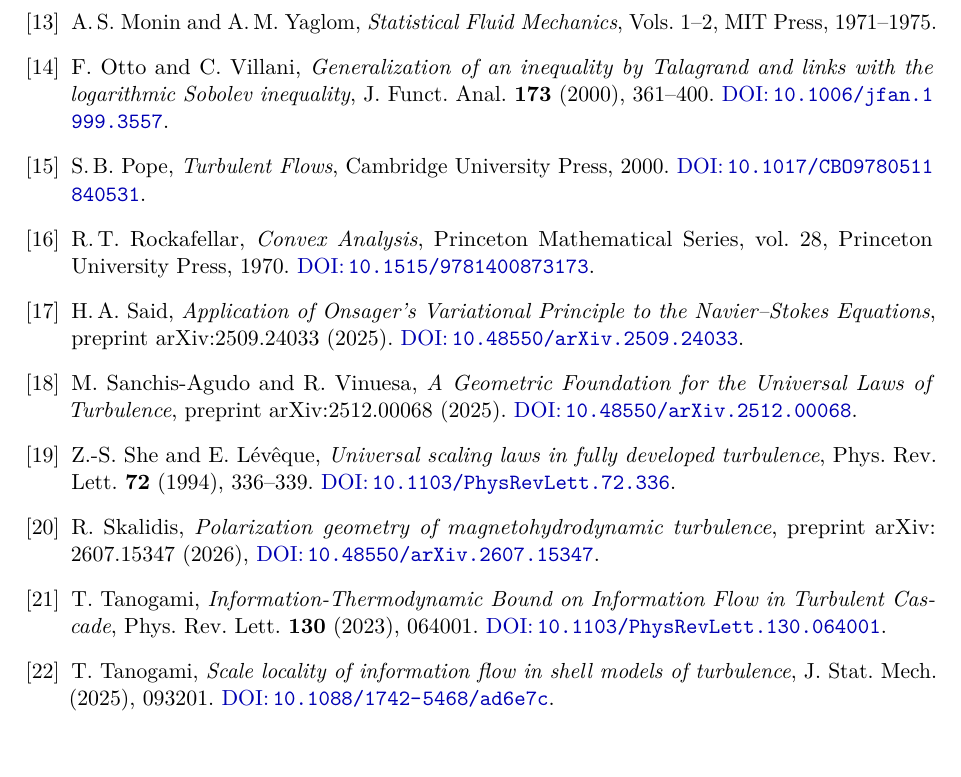
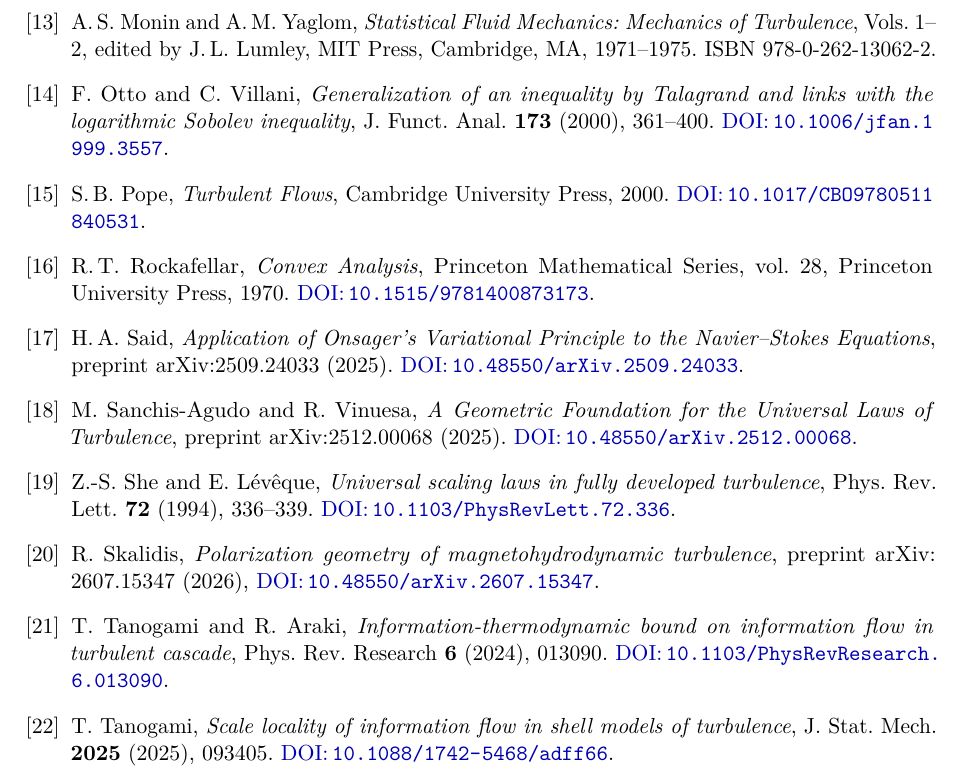
Before and after one commit to research-line/functional-stability-theory, a LaTeX paper (fst-physics/k41-variational-minimiser/K41_Variational_Minimiser_v1_de.tex): part of page 23 of 23, cut so that both start at the same text. The pictures show the PDF file fst-physics/k41-variational-minimiser/K41_Variational_Minimiser_v1_de.pdf that the author committed with the source.

Commit message:
fix(k41): primary source verification and bibliography hardening (Tanogami 2024/2025, Mishra 2026, Monin-Yaglom) [RESEARCH_QUELLENCHECK]

```diff
--- a/fst-physics/k41-variational-minimiser/K41_Variational_Minimiser_v1_de.tex
+++ b/fst-physics/k41-variational-minimiser/K41_Variational_Minimiser_v1_de.tex
@@ -1457,8 +1456,11 @@ AIAA J.\ (2026), preprint arXiv:2512.20676.
+preprint arXiv:2512.20676.
+\doilink{10.2514/1.J066731}.
 
 \bibitem{MY75}
 A.\,S.~Monin and A.\,M.~Yaglom,
-\emph{Statistical Fluid Mechanics}, Vols.~1--2,
-MIT Press, 1971--1975.
+\emph{Statistical Fluid Mechanics: Mechanics of Turbulence}, Vols.~1--2,
+edited by J.\,L.~Lumley, MIT Press, Cambridge, MA, 1971--1975.
+ISBN 978-0-262-13062-2.
 
 \bibitem{OttoVillani2000}
 F.~Otto and C.~Villani,
@@ -1504,16 +1506,16 @@ preprint arXiv:\allowbreak 2607.15347 (2026),
 \doilink{10.48550/arXiv.2607.15347}.
 
 \bibitem{Tanogami2023}
-T.~Tanogami,
-\emph{Information-Thermodynamic Bound on Information Flow in Turbulent Cascade},
-Phys.\ Rev.\ Lett.\ \textbf{130} (2023), 064001.
-\doilink{10.1103/PhysRevLett.130.064001}.
+T.~Tanogami and R.~Araki,
+\emph{Information-thermodynamic bound on information flow in turbulent cascade},
+Phys.\ Rev.\ Research \textbf{6} (2024), 013090.
+\doilink{10.1103/PhysRevResearch.6.013090}.
 
 \bibitem{Tanogami2025}
 T.~Tanogami,
 \emph{Scale locality of information flow in shell models of turbulence},
-J.\ Stat.\ Mech.\ (2025), 093201.
-\doilink{10.1088/1742-5468/ad6e7c}.
+J.\ Stat.\ Mech.\ \textbf{2025} (2025), 093405.
+\doilink{10.1088/1742-5468/adff66}.
 
 \end{thebibliography}
 \endgroup
```
Also changed, not shown: fst-physics/k41-variational-minimiser/K41_Variational_Minimiser_v1_en.tex (+13 -11 lines), fst-physics/k41-variational-minimiser/K41_Variational_Minimiser_v1_de.pdf, fst-physics/k41-variational-minimiser/K41_Variational_Minimiser_v1_en.pdf, fst-physics/k41-variational-minimiser/K41_Variational_Minimiser_v1_kombi.pdf, fst-physics/k41-variational-minimiser/K41_Variational_Minimiser_v1_de.tex (5 more changed lines).
